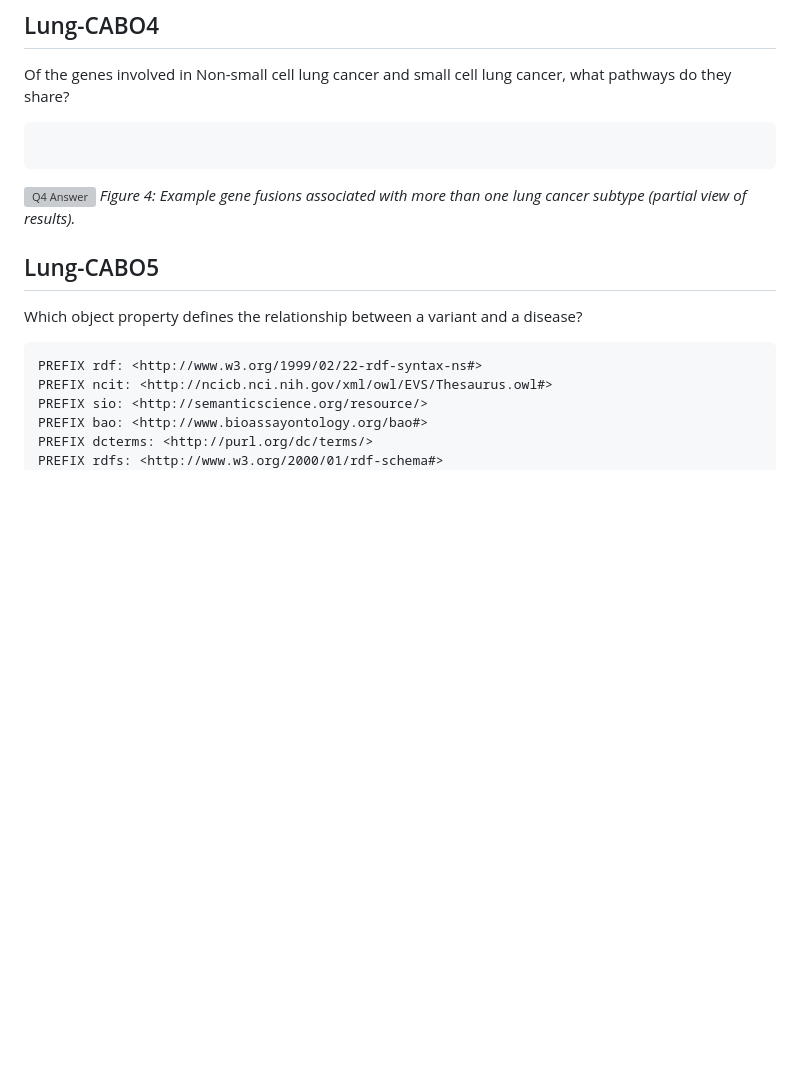
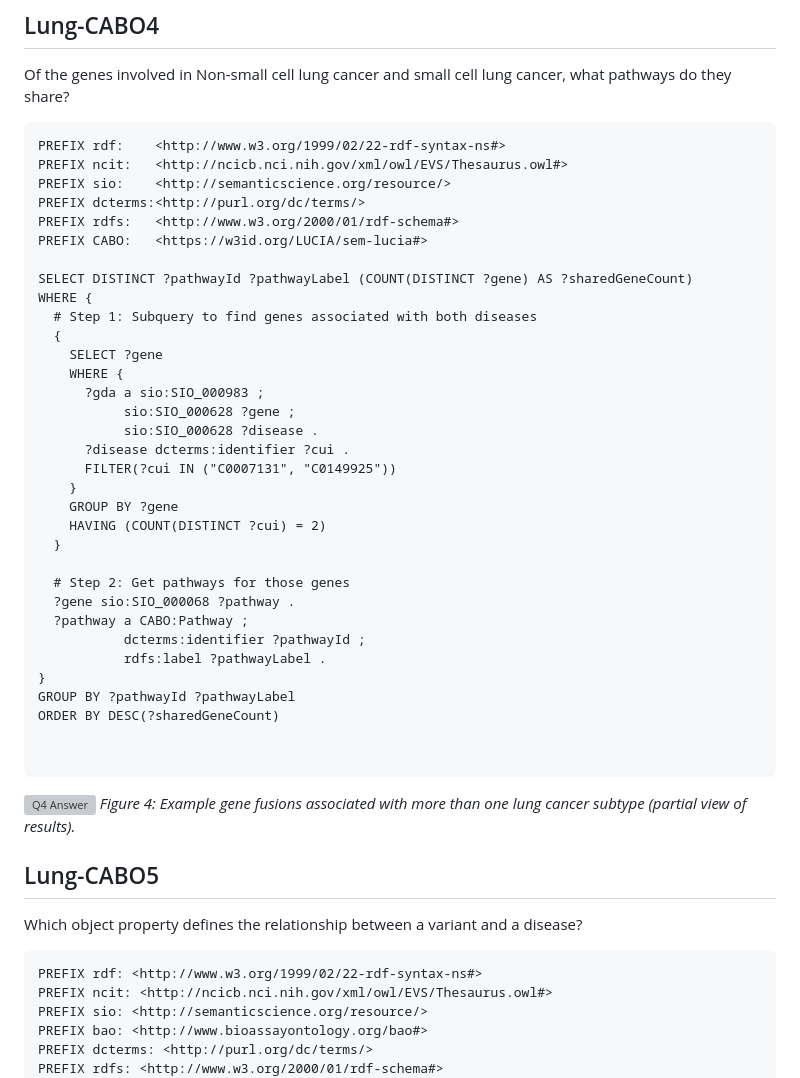
Before and after one commit to deliaamintamoreno/LungCABO-Resources, a Markdown page: queries/Lung-CABO.md, the part around the change. GitHub-like rendering; blank space fills up the shorter version; grey boxes are pictures that could not be loaded.

````diff
--- a/queries/Lung-CABO.md
+++ b/queries/Lung-CABO.md
@@ -175,6 +175,39 @@ WHERE {
 ## Lung-CABO4
 Of the genes involved in Non-small cell lung cancer and small cell lung cancer, what pathways do they share?
 ```Sparql
+PREFIX rdf:    <http://www.w3.org/1999/02/22-rdf-syntax-ns#>
+PREFIX ncit:   <http://ncicb.nci.nih.gov/xml/owl/EVS/Thesaurus.owl#>
+PREFIX sio:    <http://semanticscience.org/resource/>
+PREFIX dcterms:<http://purl.org/dc/terms/>
+PREFIX rdfs:   <http://www.w3.org/2000/01/rdf-schema#>
+PREFIX CABO:   <https://w3id.org/LUCIA/sem-lucia#>
+
+SELECT DISTINCT ?pathwayId ?pathwayLabel (COUNT(DISTINCT ?gene) AS ?sharedGeneCount)
+WHERE {
+  # Step 1: Subquery to find genes associated with both diseases
+  {
+    SELECT ?gene
+    WHERE {
+      ?gda a sio:SIO_000983 ;
+           sio:SIO_000628 ?gene ;
+           sio:SIO_000628 ?disease .
+      ?disease dcterms:identifier ?cui .
+      FILTER(?cui IN ("C0007131", "C0149925"))
+    }
+    GROUP BY ?gene
+    HAVING (COUNT(DISTINCT ?cui) = 2)
+  }
+
+  # Step 2: Get pathways for those genes
+  ?gene sio:SIO_000068 ?pathway .
+  ?pathway a CABO:Pathway ;
+           dcterms:identifier ?pathwayId ;
+           rdfs:label ?pathwayLabel .
+}
+GROUP BY ?pathwayId ?pathwayLabel
+ORDER BY DESC(?sharedGeneCount)
+
+
 ```
 ![Q4 Answer](../results/Q4_Answer.png)
 *Figure 4: Example gene fusions associated with more than one lung cancer subtype (partial view of results).*
````
